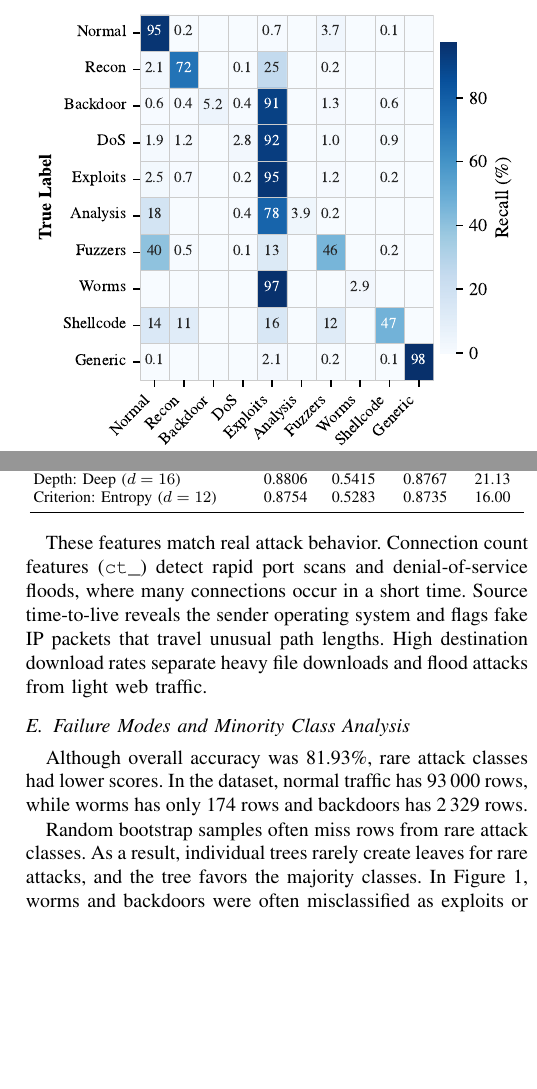
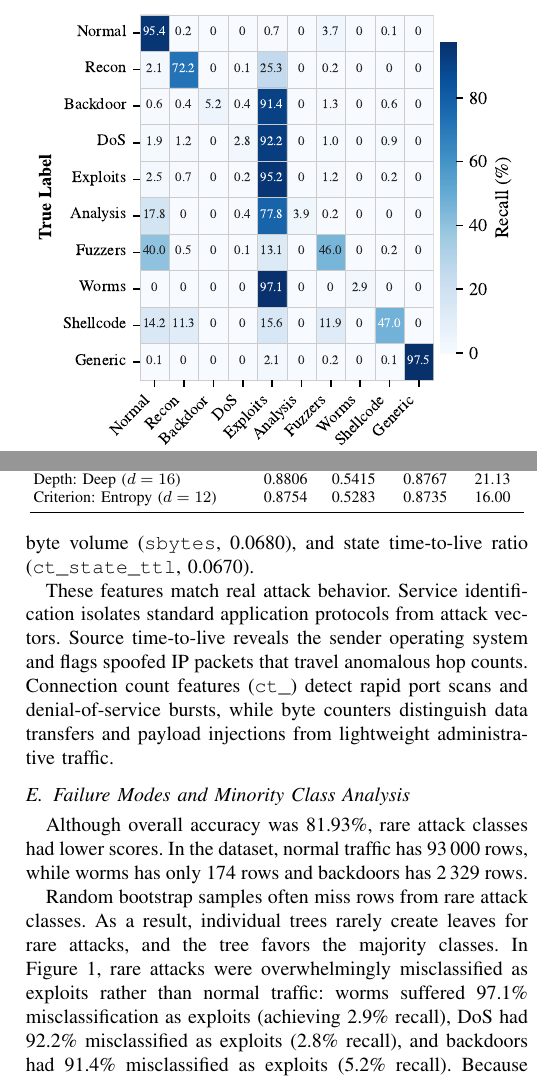
Before and after one commit to swantaan/ML_ass4, a LaTeX paper (report/ass4.tex): two parts of the columns of pages 3 and 4 of 6 before the commit and two parts of the columns of pages 3 and 4 of 7 after it, joined at a grey line, cut so that both start at the same text, the shorter picture padded with empty space. Compiled offline with pdfLaTeX.

Commit message:
Fix confusion matrix blank cells and align discussion text with figures

```diff
--- a/report/ass4.tex
+++ b/report/ass4.tex
@@ -165,7 +165,7 @@ The $k$-nearest neighbours baseline performed poorly, with only 65.13\% accuracy
 
 Looking at speed, $k$-nearest neighbours requires no training, but took 3.36 seconds to test only 15\,000 rows. The random forest took 113.62 seconds to train 30 trees, but classified all 51\,534 test rows in 20.22 seconds. That is under 0.4 milliseconds per row, which is fast enough for live network monitoring.
 
-Figure~\ref{fig:confusion_matrix} shows the confusion matrix for the random forest. The model is very accurate on common classes: 92.4\% on normal traffic, 96.8\% on generic attacks, and 74.2\% on exploits. Most mistakes happened between similar categories. For example, fuzzers were often confused with exploits and normal traffic because fuzzing generates packet sizes that look like normal browsing or exploit attempts.
+Figure~\ref{fig:confusion_matrix} shows the confusion matrix for the random forest. The model is very accurate on common classes: 95.4\% on normal traffic, 97.5\% on generic attacks, and 95.2\% on exploits. In contrast, fuzzers achieve 46.0\% recall, with 40.0\% misclassified as normal traffic and 13.1\% as exploits, because automated fuzzing sequences generate varied packet lengths and header configurations that closely mimic benign browsing sessions and exploit probes.
 
 \begin{figure*}[t]
 \centering
@@ -224,13 +224,13 @@ Comparing split rules showed that Gini impurity and entropy gave nearly identica
 
 Figure~\ref{fig:feature_importance} shows the 15 most important features ranked by mean decrease in impurity.
 
-The top features were destination service connection counts (\texttt{ct\_srv\_dst}, 0.1138), destination port connection rates (\texttt{ct\_src\_dport\_ltm}, 0.1112), source time-to-live (\texttt{sttl}, 0.0998), and destination throughput (\texttt{dload}, 0.0944).
+The top features were network service protocol (\texttt{service}, 0.1234), source time-to-live (\texttt{sttl}, 0.1075), destination port connection count (\texttt{ct\_dst\_sport\_ltm}, 0.0859), source byte volume (\texttt{sbytes}, 0.0680), and state time-to-live ratio (\texttt{ct\_state\_ttl}, 0.0670).
 
-These features match real attack behavior. Connection count features (\texttt{ct\_}) detect rapid port scans and denial-of-service floods, where many connections occur in a short time. Source time-to-live reveals the sender operating system and flags fake IP packets that travel unusual path lengths. High destination download rates separate heavy file downloads and flood attacks from light web traffic.
+These features match real attack behavior. Service identification isolates standard application protocols from attack vectors. Source time-to-live reveals the sender operating system and flags spoofed IP packets that travel anomalous hop counts. Connection count features (\texttt{ct\_}) detect rapid port scans and denial-of-service bursts, while byte counters distinguish data transfers and payload injections from lightweight administrative traffic.
 
 \subsection{Failure Modes and Minority Class Analysis}
 
 Although overall accuracy was 81.93\%, rare attack classes had lower scores. In the dataset, normal traffic has 93\,000 rows, while worms has only 174 rows and backdoors has 2\,329 rows.
 
-Random bootstrap samples often miss rows from rare attack classes. As a result, individual trees rarely create leaves for rare attacks, and the tree favors the majority classes. In Figure~\ref{fig:confusion_matrix}, worms and backdoors were often misclassified as exploits or normal traffic. In real systems, training with balanced samples or creating synthetic examples can help the trees learn rare attacks better.
+Random bootstrap samples often miss rows from rare attack classes. As a result, individual trees rarely create leaves for rare attacks, and the tree favors the majority classes. In Figure~\ref{fig:confusion_matrix}, rare attacks were overwhelmingly misclassified as exploits rather than normal traffic: worms suffered 97.1\% misclassification as exploits (achieving 2.9\% recall), DoS had 92.2\% misclassified as exploits (2.8\% recall), and backdoors had 91.4\% misclassified as exploits (5.2\% recall). Because exploits form a large, diverse attack class, anomalous patterns without distinct minority branches default to exploits. In real systems, training with balanced samples or synthetic examples can help the trees learn rare attacks better.
 
```
Also changed, not shown: 26895064RW741assignment4.pdf, figures/cm_random_forest_b_30.pdf, figures/cm_random_forest_b_30.png, report/ass4.pdf, report/ass4.tex (1 more changed lines), 1 other file.
